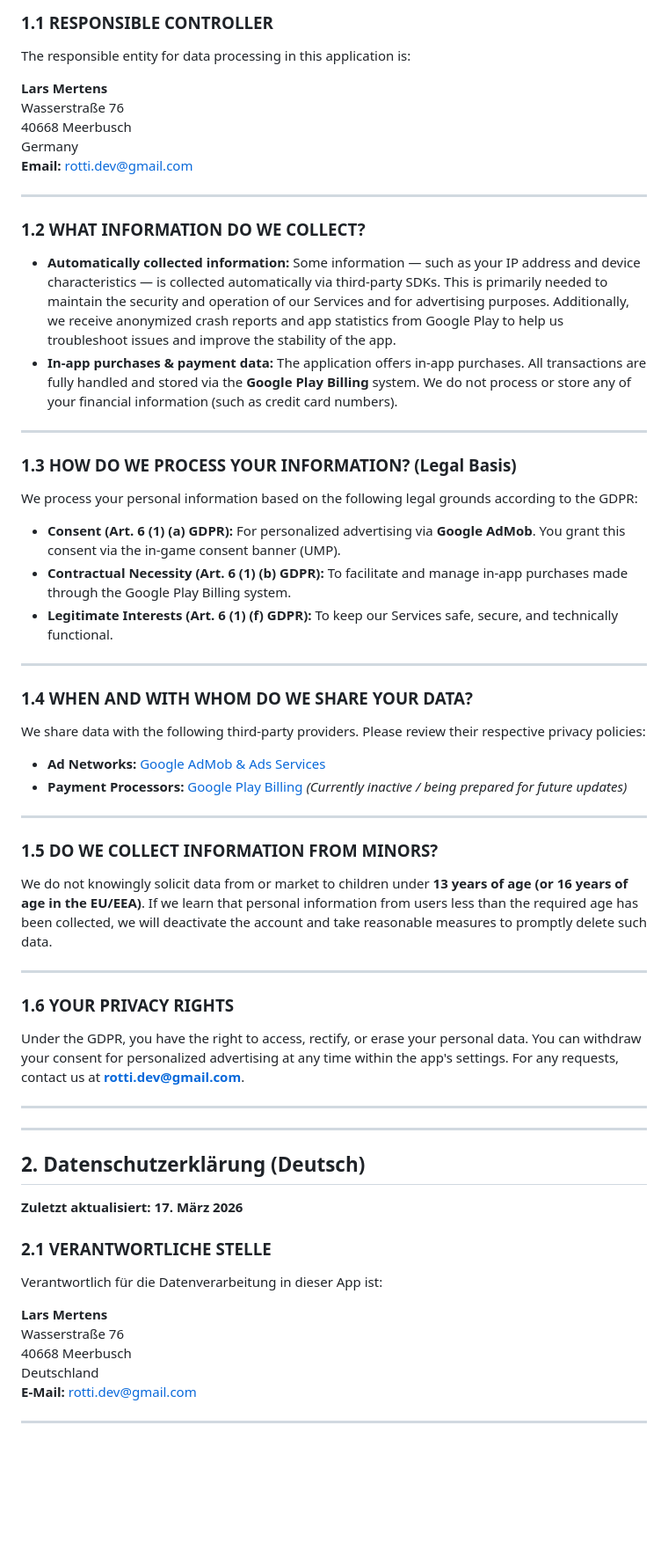
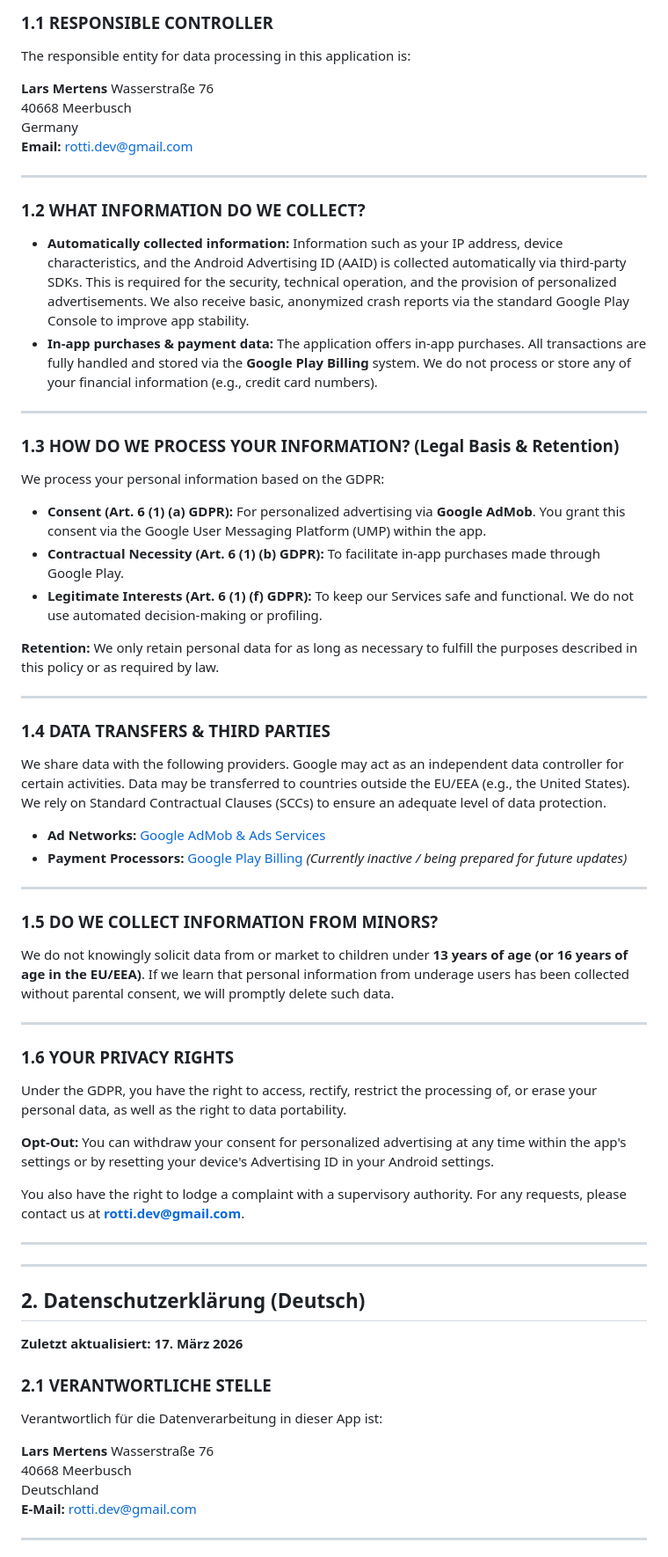
Before and after one commit to rotti-dev/rotti-dev.github.io, a Markdown page: privacy.md, the part around one of its changes. Shown at 88% size. Drawn GitHub-style; blank space fills up the shorter version.

```diff
--- a/privacy.md
+++ b/privacy.md
@@ -10,9 +10,8 @@ This page contains the Privacy Policy for the mobile application **Data Core** i
 ### **1.1 RESPONSIBLE CONTROLLER**
 The responsible entity for data processing in this application is:
 
-**Lars Mertens**\
-Wasserstraße 76\
-40668 Meerbusch\
+**Lars Mertens** Wasserstraße 76
+40668 Meerbusch
 Germany
 **Email:** rotti.dev@gmail.com
 
@@ -20,22 +19,24 @@ Germany
 
 ### **1.2 WHAT INFORMATION DO WE COLLECT?**
 
-* **Automatically collected information:** Some information — such as your IP address and device characteristics — is collected automatically via third-party SDKs. This is primarily needed to maintain the security and operation of our Services and for advertising purposes. Additionally, we receive anonymized crash reports and app statistics from Google Play to help us troubleshoot issues and improve the stability of the app.
-* **In-app purchases & payment data:** The application offers in-app purchases. All transactions are fully handled and stored via the **Google Play Billing** system. We do not process or store any of your financial information (such as credit card numbers).
+* **Automatically collected information:** Information such as your IP address, device characteristics, and the Android Advertising ID (AAID) is collected automatically via third-party SDKs. This is required for the security, technical operation, and the provision of personalized advertisements. We also receive basic, anonymized crash reports via the standard Google Play Console to improve app stability.
+* **In-app purchases & payment data:** The application offers in-app purchases. All transactions are fully handled and stored via the **Google Play Billing** system. We do not process or store any of your financial information (e.g., credit card numbers).
 
 ---
 
-### **1.3 HOW DO WE PROCESS YOUR INFORMATION? (Legal Basis)**
-We process your personal information based on the following legal grounds according to the GDPR:
+### **1.3 HOW DO WE PROCESS YOUR INFORMATION? (Legal Basis & Retention)**
+We process your personal information based on the GDPR:
 
-* **Consent (Art. 6 (1) (a) GDPR):** For personalized advertising via **Google AdMob**. You grant this consent via the in-game consent banner (UMP).
-* **Contractual Necessity (Art. 6 (1) (b) GDPR):** To facilitate and manage in-app purchases made through the Google Play Billing system.
-* **Legitimate Interests (Art. 6 (1) (f) GDPR):** To keep our Services safe, secure, and technically functional.
+* **Consent (Art. 6 (1) (a) GDPR):** For personalized advertising via **Google AdMob**. You grant this consent via the Google User Messaging Platform (UMP) within the app.
+* **Contractual Necessity (Art. 6 (1) (b) GDPR):** To facilitate in-app purchases made through Google Play.
+* **Legitimate Interests (Art. 6 (1) (f) GDPR):** To keep our Services safe and functional. We do not use automated decision-making or profiling.
+
+**Retention:** We only retain personal data for as long as necessary to fulfill the purposes described in this policy or as required by law.
 
 ---
 
-### **1.4 WHEN AND WITH WHOM DO WE SHARE YOUR DATA?**
-We share data with the following third-party providers. Please review their respective privacy policies:
+### **1.4 DATA TRANSFERS & THIRD PARTIES**
+We share data with the following providers. Google may act as an independent data controller for certain activities. Data may be transferred to countries outside the EU/EEA (e.g., the United States). We rely on Standard Contractual Clauses (SCCs) to ensure an adequate level of data protection.
 
 * **Ad Networks:** [Google AdMob & Ads Services](https://policies.google.com/privacy)
 * **Payment Processors:** [Google Play Billing](https://payments.google.com/payments/apis-aup) *(Currently inactive / being prepared for future updates)*
@@ -43,12 +44,16 @@ We share data with the following third-party providers. Please review their resp
 ---
 
 ### **1.5 DO WE COLLECT INFORMATION FROM MINORS?**
-We do not knowingly solicit data from or market to children under **13 years of age (or 16 years of age in the EU/EEA)**. If we learn that personal information from users less than the required age has been collected, we will deactivate the account and take reasonable measures to promptly delete such data.
+We do not knowingly solicit data from or market to children under **13 years of age (or 16 years of age in the EU/EEA)**. If we learn that personal information from underage users has been collected without parental consent, we will promptly delete such data.
 
 ---
 
 ### **1.6 YOUR PRIVACY RIGHTS**
-Under the GDPR, you have the right to access, rectify, or erase your personal data. You can withdraw your consent for personalized advertising at any time within the app's settings. For any requests, contact us at **rotti.dev@gmail.com**.
+Under the GDPR, you have the right to access, rectify, restrict the processing of, or erase your personal data, as well as the right to data portability.
+
+**Opt-Out:** You can withdraw your consent for personalized advertising at any time within the app's settings or by resetting your device's Advertising ID in your Android settings.
+
+You also have the right to lodge a complaint with a supervisory authority. For any requests, please contact us at **rotti.dev@gmail.com**.
 
 ---
 ---
@@ -59,9 +64,8 @@ Under the GDPR, you have the right to access, rectify, or erase your personal da
 ### **2.1 VERANTWORTLICHE STELLE**
 Verantwortlich für die Datenverarbeitung in dieser App ist:
 
-**Lars Mertens**\
-Wasserstraße 76\
-40668 Meerbusch\
+**Lars Mertens** Wasserstraße 76
+40668 Meerbusch
 Deutschland
 **E-Mail:** rotti.dev@gmail.com
 
```
Also changed, not shown: other parts of privacy.md (+17 -11 lines).
